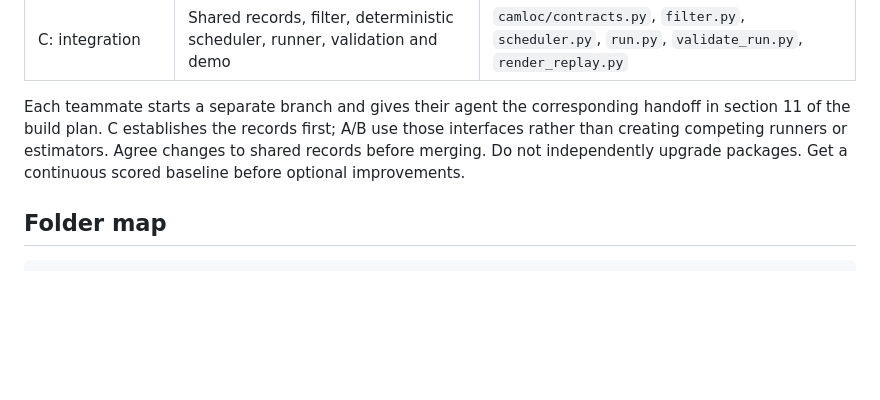
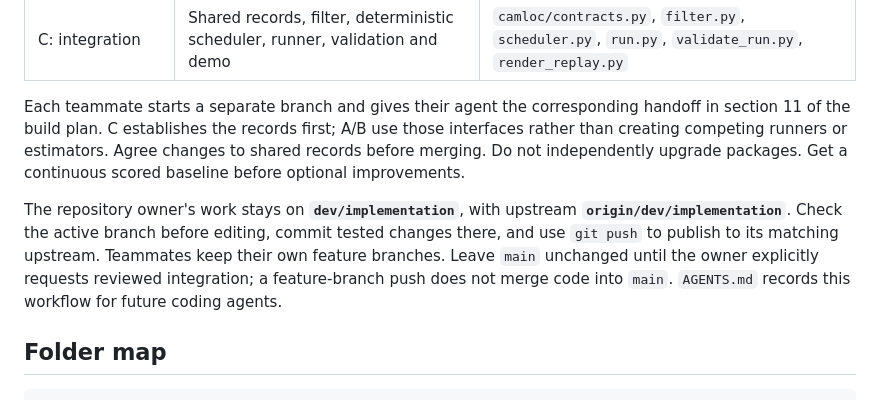
Before and after one commit to sai0499/Camera-Only-Based-Localisation, a Markdown page: START_HERE.md, the part around the change. GitHub-like rendering; blank space fills up the shorter version.

```diff
--- a/START_HERE.md
+++ b/START_HERE.md
@@ -29,6 +29,8 @@ From a terminal, use `setup.cmd --no-pause` or `powershell -NoProfile -Execution
 | C: integration | Shared records, filter, deterministic scheduler, runner, validation and demo | `camloc/contracts.py`, `filter.py`, `scheduler.py`, `run.py`, `validate_run.py`, `render_replay.py` |
 
 Each teammate starts a separate branch and gives their agent the corresponding handoff in section 11 of the build plan. C establishes the records first; A/B use those interfaces rather than creating competing runners or estimators. Agree changes to shared records before merging. Do not independently upgrade packages. Get a continuous scored baseline before optional improvements.
+
+The repository owner's work stays on **`dev/implementation`**, with upstream **`origin/dev/implementation`**. Check the active branch before editing, commit tested changes there, and use `git push` to publish to its matching upstream. Teammates keep their own feature branches. Leave `main` unchanged until the owner explicitly requests reviewed integration; a feature-branch push does not merge code into `main`. `AGENTS.md` records this workflow for future coding agents.
 
 ## Folder map
 
```
Also changed, not shown: AGENTS.md (+7 -0 lines).
